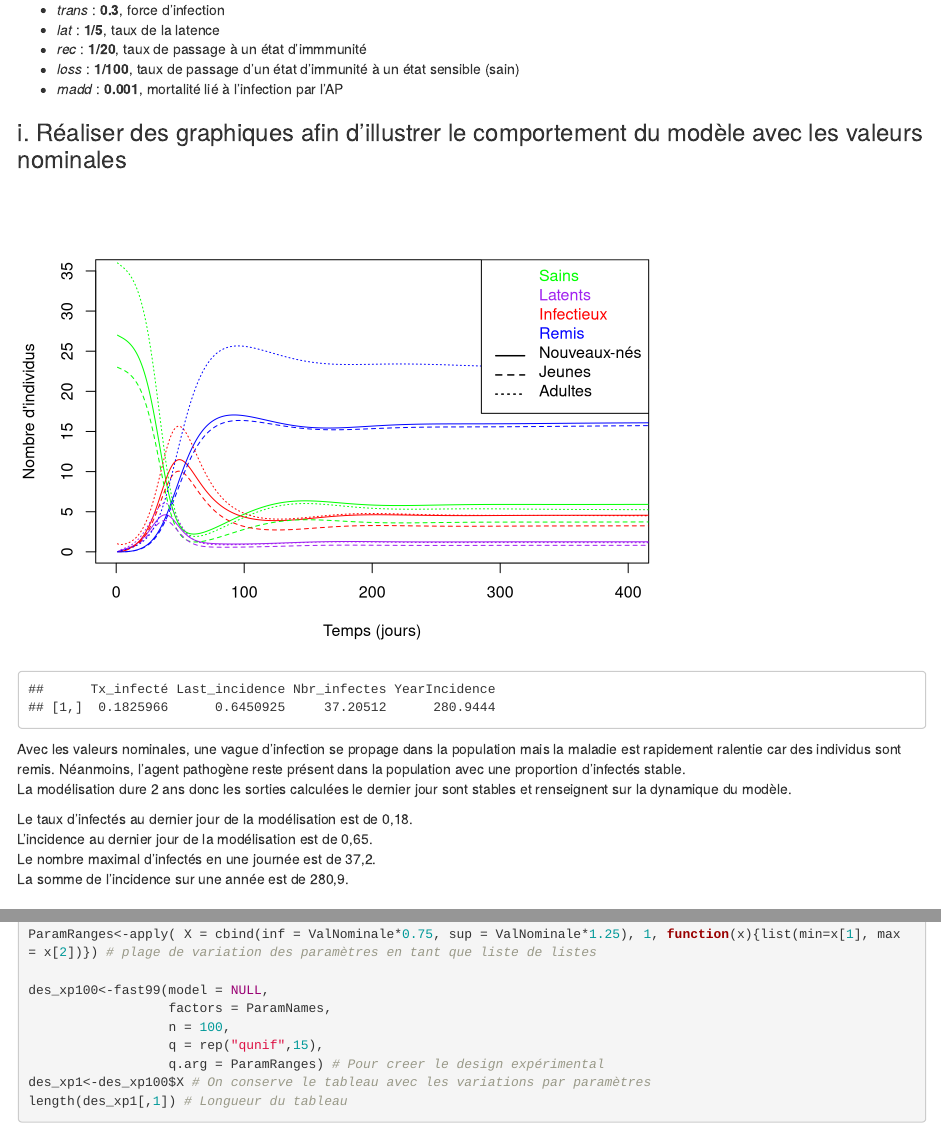
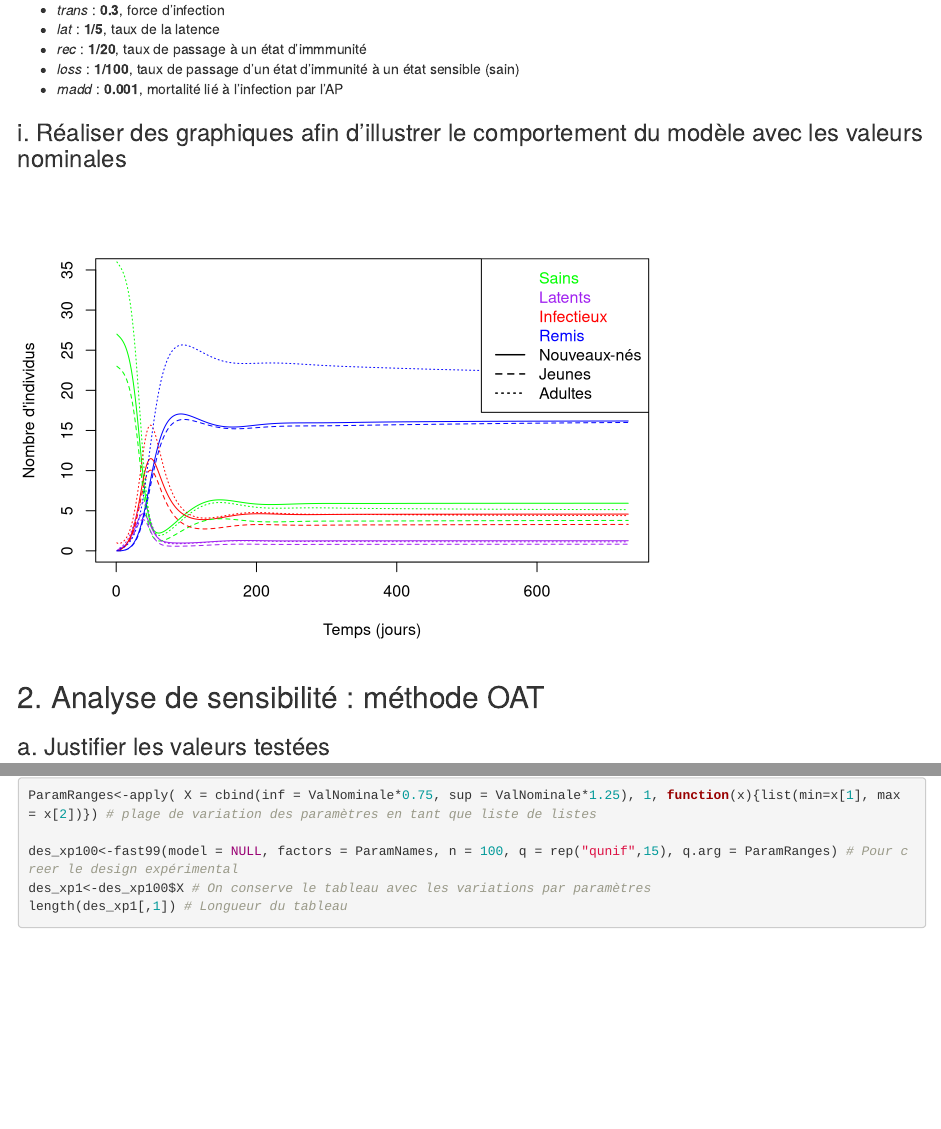
Before and after one commit to m2cci-perouc/projetMEPI_M2, an R Markdown document (Projet_modelisation_epidemiologie.Rmd): the page in a window 1100 px wide, from 3360 px down before the commit and from 3380 px down after it, so that both start at the same text, and a second part further down, joined at a grey line. Rendered offline with R 4.5, knitr and Pandoc, with nearby package versions; some code elsewhere in the file could not run offline.

Commit message:
Little modif

````diff
--- a/Projet_modelisation_epidemiologie.Rmd
+++ b/Projet_modelisation_epidemiologie.Rmd
@@ -202,7 +200,7 @@ modAppli <- function(parametre){
     nvinf <- array(0, dim=c(temps));
 
     #Plot
-    plot(x = NA, y = NA, xlim = c(0, 400), ylim = c(0, 35),
+    plot(x = NA, y = NA, xlim = c(0, 730), ylim = c(0, 35),
          type = "n", xlab = "Temps (jours)", ylab = "Nombre d'individus")
 
     # conditions initiales (la population est a sa structure d'equilibre, calculee par ailleurs)
@@ -312,23 +310,12 @@ modAppli <- function(parametre){
 } # fin fonction du modele
 
 # END
-ValNominale <- c(100, 0.5, 0.0014, 0.00029, 0.0019, 0.0019, 0.0082, 5, 1/365,
+ValNominale = c(100, 0.5, 0.0014, 0.00029, 0.0019, 0.0019, 0.0082, 5, 1/365,
                 1/365, 0.3, 1/5, 1/20, 1/100, 0.001)
 
-Par <- matrix(ValNominale,nrow=1,ncol=15)
-sol <- modAppli(Par)
-colnames(sol) <- c("Tx_infecté", "Last_incidence", "Nbr_infectes", "YearIncidence")
-sol
-
+Par=matrix(ValNominale,nrow=1,ncol=15)
+sol = modAppli(Par)
 ```
-
-Avec les valeurs nominales, une vague d'infection se propage dans la population mais la maladie est rapidement ralentie car des individus sont remis. Néanmoins, l'agent pathogène reste présent dans la population avec une proportion d'infectés stable. \
-La modélisation dure 2 ans donc les sorties calculées le dernier jour sont stables et renseignent sur la dynamique du modèle.
-
-Le taux d'infectés au dernier jour de la modélisation  est de 0,18.\
-L'incidence au dernier jour de la modélisation est de 0,65.\
-Le nombre maximal d'infectés en une journée est de 37,2.\
-La somme de l'incidence sur une année est de 280,9.
 
 ## 2. Analyse de sensibilité : méthode OAT
 
````
Also changed, not shown: Projet_modelisation_epidemiologie.Rmd (38 more changed lines).
